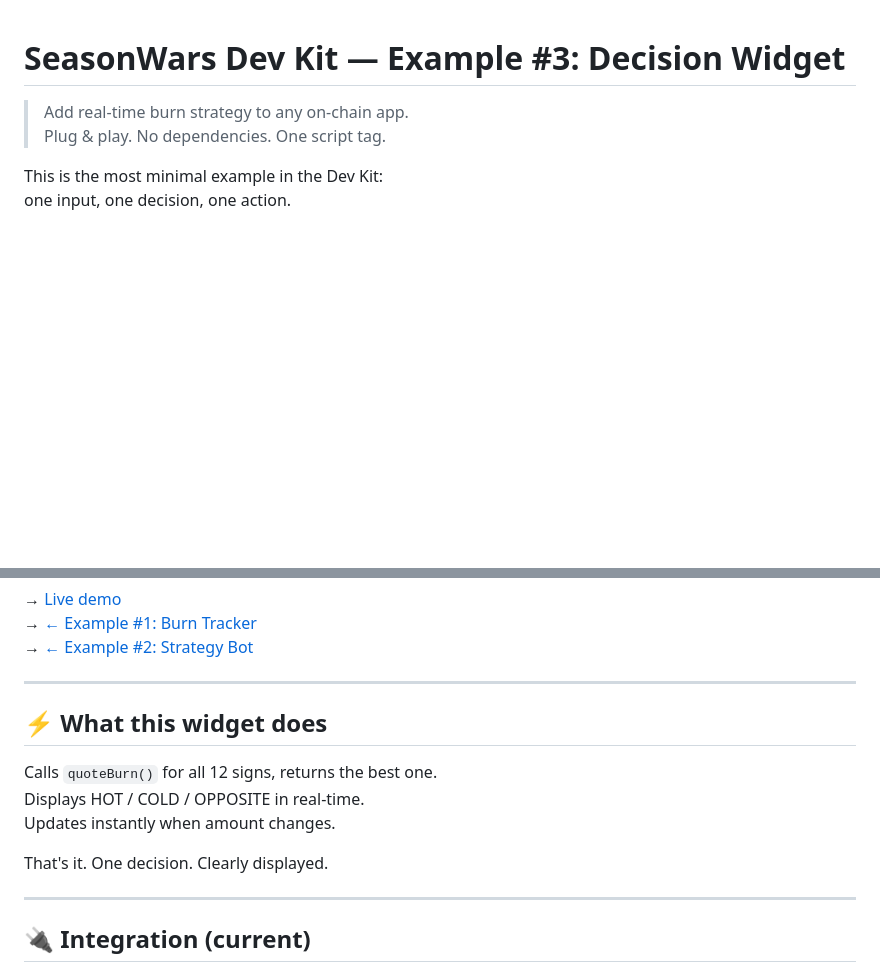
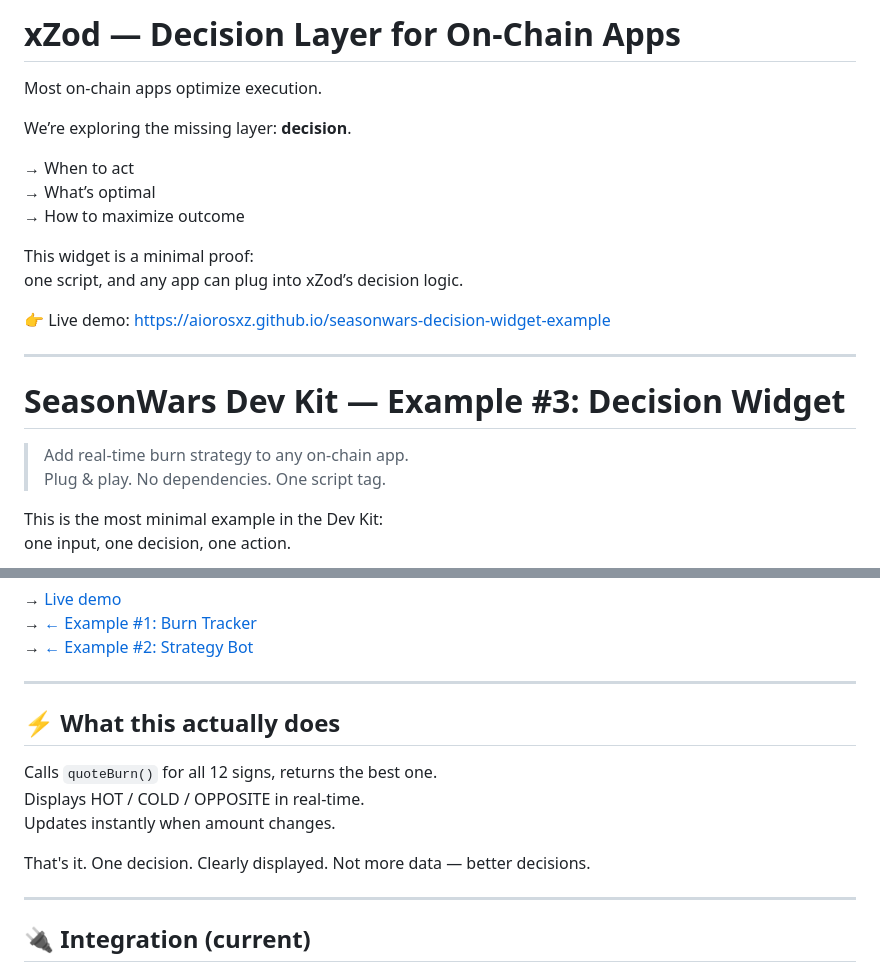
Before and after one commit to AiorosxZ/seasonwars-decision-widget-example, a Markdown page: README.md, 2 parts joined by grey strips. Rendered like a GitHub page; blank space fills up the shorter version.

```diff
--- a/README.md
+++ b/README.md
@@ -1,3 +1,20 @@
+# xZod — Decision Layer for On-Chain Apps
+
+Most on-chain apps optimize execution.
+
+We’re exploring the missing layer: **decision**.
+
+→ When to act
+→ What’s optimal
+→ How to maximize outcome
+
+This widget is a minimal proof:
+one script, and any app can plug into xZod’s decision logic.
+
+👉 Live demo: https://aiorosxz.github.io/seasonwars-decision-widget-example
+
+---
+
 # SeasonWars Dev Kit — Example #3: Decision Widget
 
 > Add real-time burn strategy to any on-chain app.
@@ -12,13 +29,13 @@ one input, one decision, one action.
 
 ---
 
-## ⚡ What this widget does
+## ⚡ What this actually does
 
 Calls `quoteBurn()` for all 12 signs, returns the best one.
 Displays HOT / COLD / OPPOSITE in real-time.
 Updates instantly when amount changes.
 
-That's it. One decision. Clearly displayed.
+That's it. One decision. Clearly displayed. Not more data — better decisions.
 
 ---
 
```
